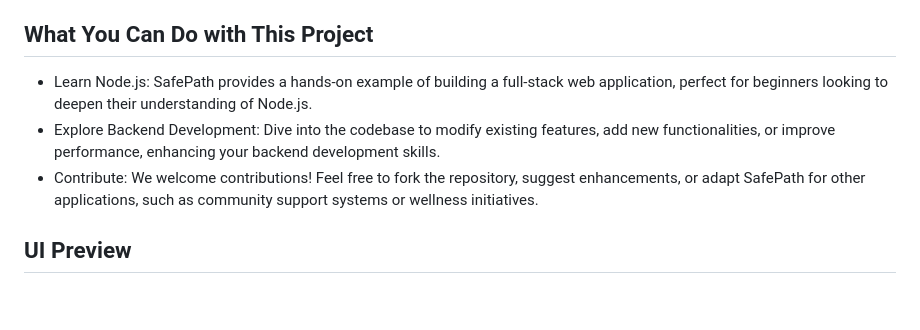
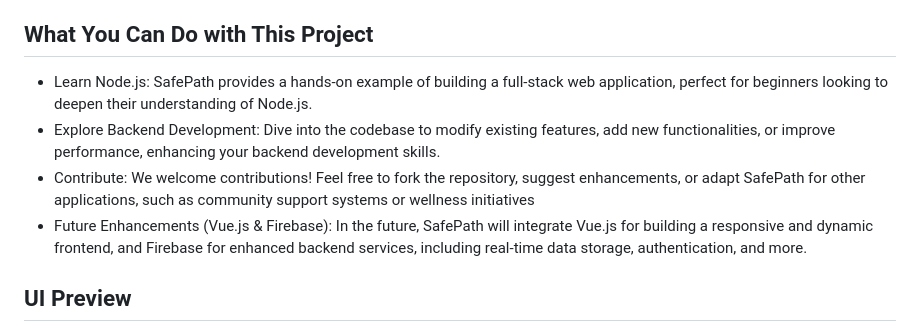
Before and after one commit to codewithryry/SafePath, a Markdown page: README.md, the part around the change. Drawn GitHub-style; blank space fills up the shorter version.

Commit message:
tenth commit: wrapping up project, final adjustments

```diff
--- a/README.md
+++ b/README.md
@@ -26,9 +26,11 @@ Note: The live site for this project is currently not functioning, but you can e
 
 
 ## What You Can Do with This Project
+
 - Learn Node.js: SafePath provides a hands-on example of building a full-stack web application, perfect for beginners looking to deepen their understanding of Node.js.
 - Explore Backend Development: Dive into the codebase to modify existing features, add new functionalities, or improve performance, enhancing your backend development skills.
-- Contribute: We welcome contributions! Feel free to fork the repository, suggest enhancements, or adapt SafePath for other applications, such as community support systems or wellness initiatives.
+- Contribute: We welcome contributions! Feel free to fork the repository, suggest enhancements, or adapt SafePath for other applications, such as community support systems or wellness initiatives
+- Future Enhancements (Vue.js & Firebase): In the future, SafePath will integrate Vue.js for building a responsive and dynamic frontend, and Firebase for enhanced backend services, including real-time data storage, authentication, and more.
 
 ## UI Preview
 
```
